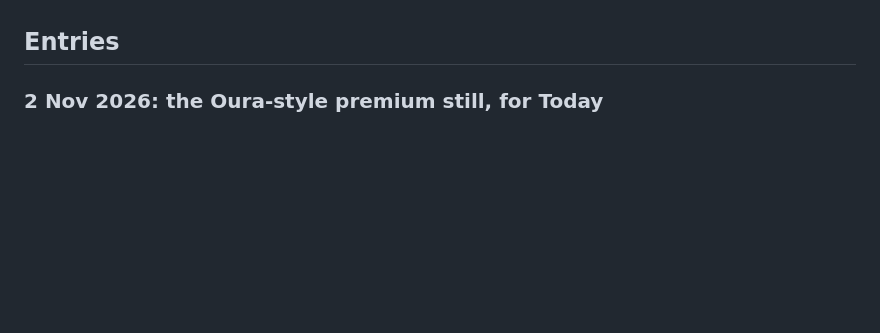
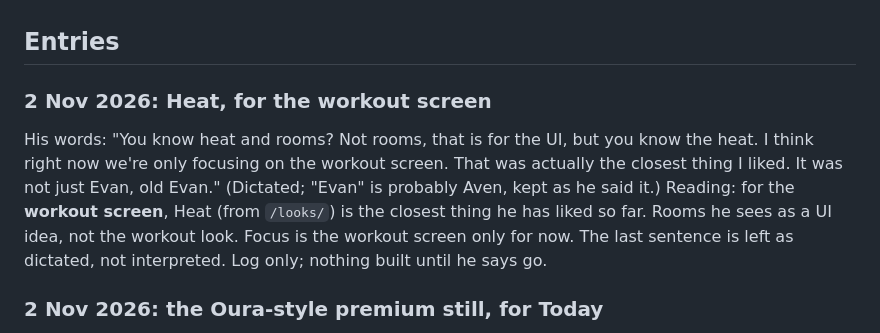
Before and after one commit to omaralawi1000-netizen/Overall-fitness-, a Markdown page: docs/taste-log.md, the part around the change. GitHub-like rendering; blank space fills up the shorter version.

Commit message:
Taste log and keepers: Heat is the closest workout look Omar has liked (#43)
Claude-Session: https://claude.ai/code/session_01QEFD12jCCu6bUsATqZgxJd

Co-authored-by: Claude <noreply@anthropic.com>

```diff
--- a/docs/taste-log.md
+++ b/docs/taste-log.md
@@ -27,6 +27,10 @@ Every test, prototype and rejection, newest first: what Omar picked, what he rej
 - **After the Pick list (2 Nov):** he picks mechanics he can picture using (trays, rolling digits, card to page, records as objects) and leaves atmosphere (skies, light floods) at "maybe". Prove atmosphere inside a real moment before building on it.
 
 ## Entries
+
+### 2 Nov 2026: Heat, for the workout screen
+His words: "You know heat and rooms? Not rooms, that is for the UI, but you know the heat. I think right now we're only focusing on the workout screen. That was actually the closest thing I liked. It was not just Evan, old Evan." (Dictated; "Evan" is probably Aven, kept as he said it.)
+Reading: for the **workout screen**, Heat (from `/looks/`) is the closest thing he has liked so far. Rooms he sees as a UI idea, not the workout look. Focus is the workout screen only for now. The last sentence is left as dictated, not interpreted. Log only; nothing built until he says go.
 
 ### 2 Nov 2026: the Oura-style premium still, for Today
 His words: "One thing I want you to remember, the aura screen is could actually be somewhat what I want on the today screen, and of course tweaked to my liking." ("aura" = Oura, the premium still at `/_prototypes/premium/`.)
```
Also changed, not shown: docs/keepers.md (+4 -0 lines).
